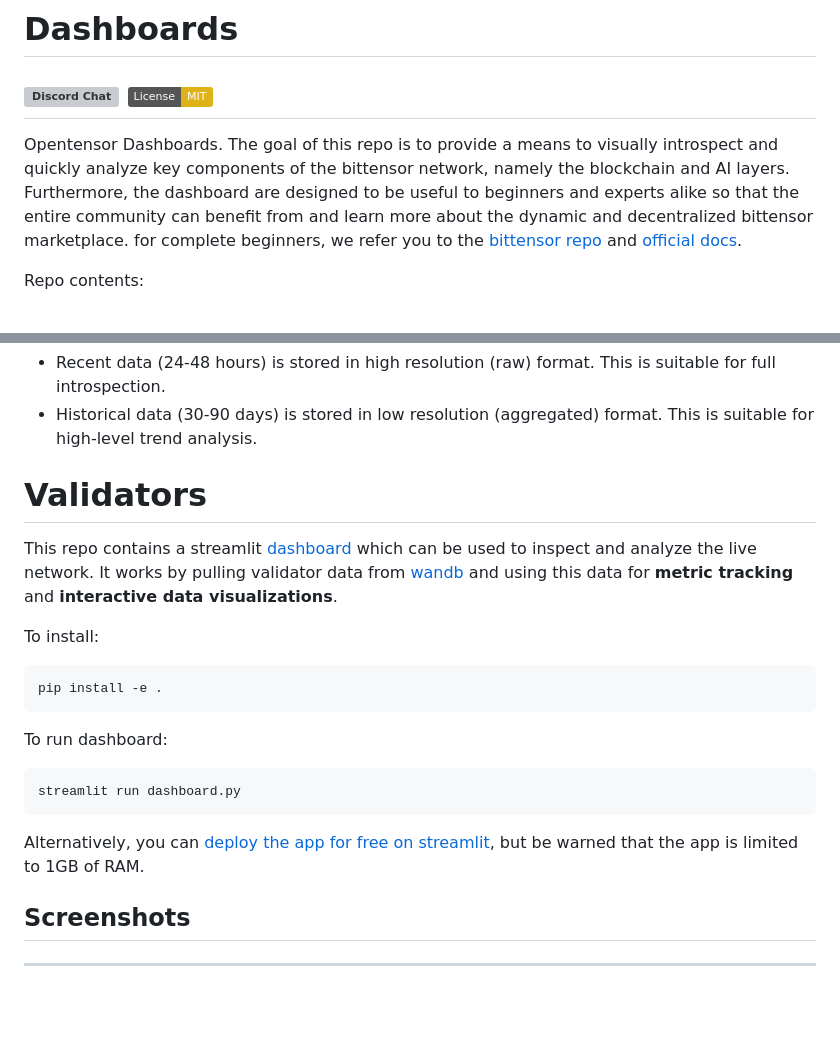
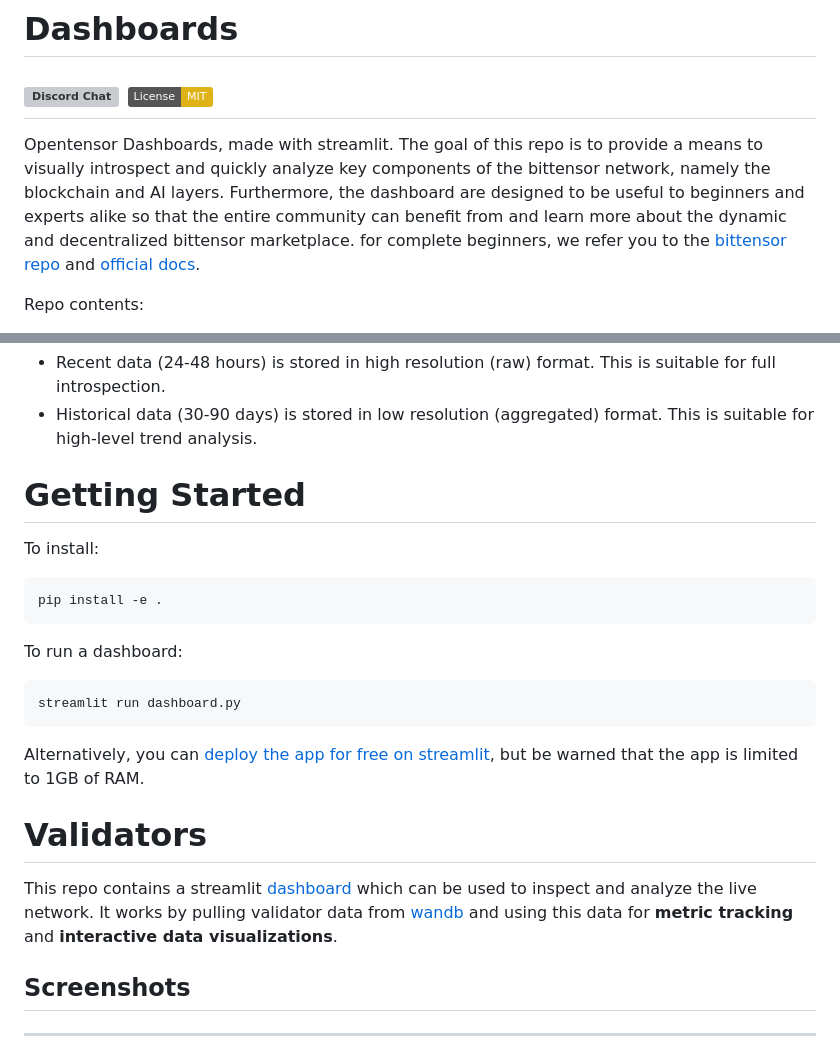
Before and after one commit to opentensor/dashboards, a Markdown page: README.md, 2 parts joined by grey strips. Drawn GitHub-style; badges without logos; blank space fills up the shorter version; grey boxes are pictures that could not be loaded.

````diff
--- a/README.md
+++ b/README.md
@@ -4,7 +4,7 @@
 [![Discord Chat](https://img.shields.io/discord/308323056592486420.svg)](https://discord.gg/realbittensor)
 [![License: MIT](https://img.shields.io/badge/License-MIT-yellow.svg)](https://opensource.org/licenses/MIT)
 ---
-Opentensor Dashboards. The goal of this repo is to provide a means to visually introspect and quickly analyze key components of the bittensor network, namely the blockchain and AI layers. Furthermore, the dashboard are designed to be useful to beginners and experts alike so that the entire community can benefit from and learn more about the dynamic and decentralized bittensor marketplace. for complete beginners, we refer you to the [bittensor repo](https://github.com/opentensor/bittensor) and [official docs](https://bittensor.com/documentation/intro/index).
+Opentensor Dashboards, made with streamlit. The goal of this repo is to provide a means to visually introspect and quickly analyze key components of the bittensor network, namely the blockchain and AI layers. Furthermore, the dashboard are designed to be useful to beginners and experts alike so that the entire community can benefit from and learn more about the dynamic and decentralized bittensor marketplace. for complete beginners, we refer you to the [bittensor repo](https://github.com/opentensor/bittensor) and [official docs](https://bittensor.com/documentation/intro/index).
 
 Repo contents:
 1. [openvalidators](#validators) dashboard
@@ -17,21 +17,22 @@ Both the constantly growing bittensor [blockchain](https://polkadot.js.org/apps/
 - Recent data (24-48 hours) is stored in high resolution (raw) format. This is suitable for full introspection.
 - Historical data (30-90 days) is stored in low resolution (aggregated) format. This is suitable for high-level trend analysis.
 
-# Validators
-This repo contains a streamlit [dashboard]([url](https://opendashboard-v110.streamlit.app/)) which can be used to inspect and analyze the live network. It works by pulling validator data from [wandb](https://wandb.ai/opentensor-dev/openvalidators?workspace=default) and using this data for **metric tracking** and **interactive data visualizations**.
-
+# Getting Started
 
 To install:
 ```
 pip install -e .
 ```
 
-To run dashboard:
+To run a dashboard:
 ```
 streamlit run dashboard.py
 ```
 Alternatively, you can [deploy the app for free on streamlit](https://blog.streamlit.io/host-your-streamlit-app-for-free/), but be warned that the app is limited to 1GB of RAM.
 
+
+# Validators
+This repo contains a streamlit [dashboard]([url](https://opendashboard-v110.streamlit.app/)) which can be used to inspect and analyze the live network. It works by pulling validator data from [wandb](https://wandb.ai/opentensor-dev/openvalidators?workspace=default) and using this data for **metric tracking** and **interactive data visualizations**.
 
 ## Screenshots
 ------
````
